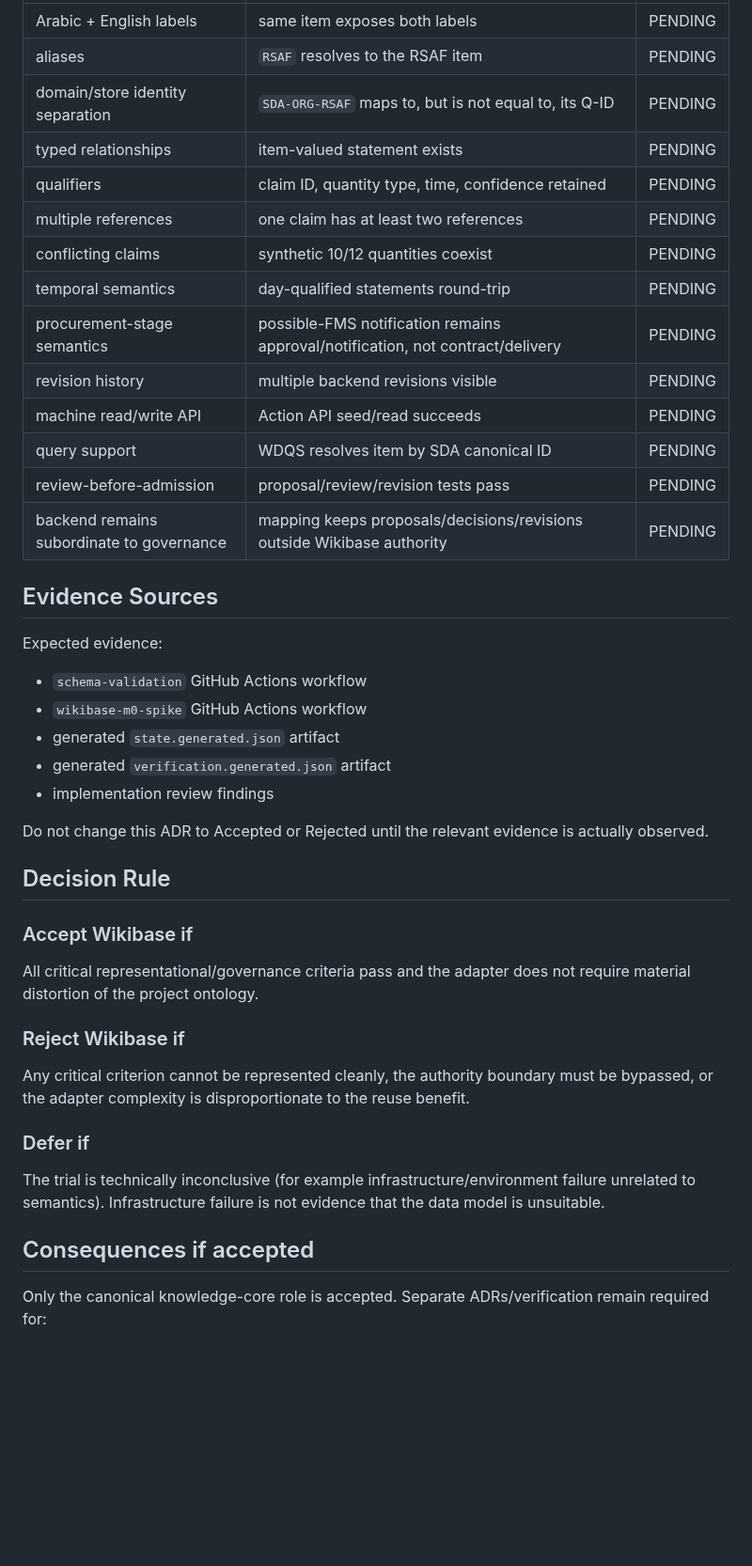
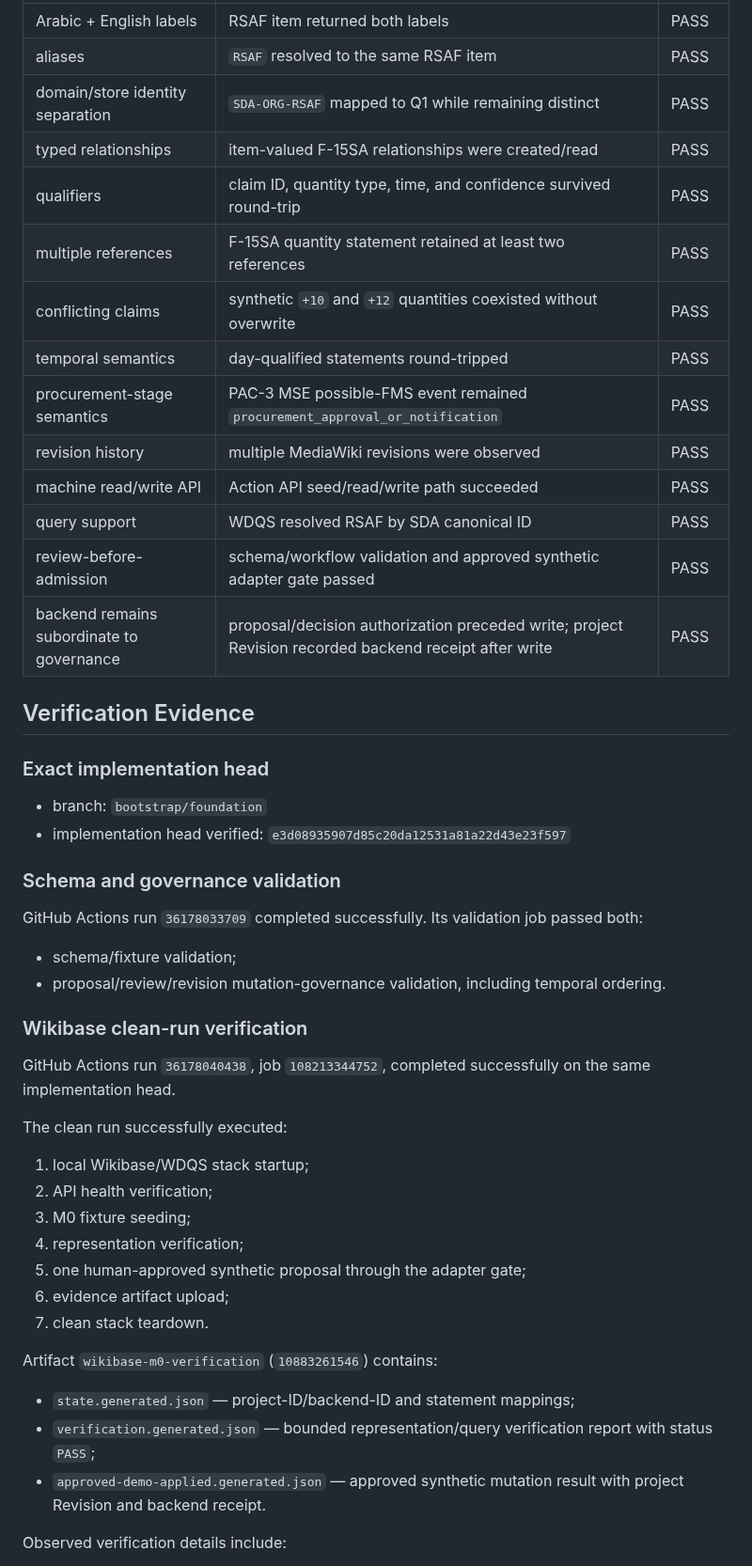
Before and after one commit to Alajmah/Saudi-Defense-Atlas, a Markdown page: docs/adr/ADR-0002-knowledge-core.md, the part around one of its changes. Shown at 94% size. Rendered like a GitHub page; blank space fills up the shorter version.

Commit message:
adr: adopt Wikibase for bounded canonical knowledge-core role

```diff
--- a/docs/adr/ADR-0002-knowledge-core.md
+++ b/docs/adr/ADR-0002-knowledge-core.md
@@ -38,46 +46,52 @@ It becomes active only if the Wikibase trial fails a critical M0 criterion or de
 |---|---|---|
-| Arabic + English labels | same item exposes both labels | PENDING |
-| aliases | `RSAF` resolves to the RSAF item | PENDING |
-| domain/store identity separation | `SDA-ORG-RSAF` maps to, but is not equal to, its Q-ID | PENDING |
-| typed relationships | item-valued statement exists | PENDING |
-| qualifiers | claim ID, quantity type, time, confidence retained | PENDING |
-| multiple references | one claim has at least two references | PENDING |
-| conflicting claims | synthetic 10/12 quantities coexist | PENDING |
-| temporal semantics | day-qualified statements round-trip | PENDING |
-| procurement-stage semantics | possible-FMS notification remains approval/notification, not contract/delivery | PENDING |
-| revision history | multiple backend revisions visible | PENDING |
-| machine read/write API | Action API seed/read succeeds | PENDING |
-| query support | WDQS resolves item by SDA canonical ID | PENDING |
-| review-before-admission | proposal/review/revision tests pass | PENDING |
-| backend remains subordinate to governance | mapping keeps proposals/decisions/revisions outside Wikibase authority | PENDING |
+| Arabic + English labels | RSAF item returned both labels | PASS |
+| aliases | `RSAF` resolved to the same RSAF item | PASS |
+| domain/store identity separation | `SDA-ORG-RSAF` mapped to Q1 while remaining distinct | PASS |
+| typed relationships | item-valued F-15SA relationships were created/read | PASS |
+| qualifiers | claim ID, quantity type, time, and confidence survived round-trip | PASS |
+| multiple references | F-15SA quantity statement retained at least two references | PASS |
+| conflicting claims | synthetic `+10` and `+12` quantities coexisted without overwrite | PASS |
+| temporal semantics | day-qualified statements round-tripped | PASS |
+| procurement-stage semantics | PAC-3 MSE possible-FMS event remained `procurement_approval_or_notification` | PASS |
+| revision history | multiple MediaWiki revisions were observed | PASS |
+| machine read/write API | Action API seed/read/write path succeeded | PASS |
+| query support | WDQS resolved RSAF by SDA canonical ID | PASS |
+| review-before-admission | schema/workflow validation and approved synthetic adapter gate passed | PASS |
+| backend remains subordinate to governance | proposal/decision authorization preceded write; project Revision recorded backend receipt after write | PASS |
 
-## Evidence Sources
+## Verification Evidence
 
-Expected evidence:
+### Exact implementation head
 
-- `schema-validation` GitHub Actions workflow
-- `wikibase-m0-spike` GitHub Actions workflow
-- generated `state.generated.json` artifact
-- generated `verification.generated.json` artifact
-- implementation review findings
+- branch: `bootstrap/foundation`
+- implementation head verified: `e3d08935907d85c20da12531a81a22d43e23f597`
 
-Do not change this ADR to Accepted or Rejected until the relevant evidence is actually observed.
+### Schema and governance validation
 
-## Decision Rule
+GitHub Actions run `36178033709` completed successfully. Its validation job passed both:
 
-### Accept Wikibase if
+- schema/fixture validation;
+- proposal/review/revision mutation-governance validation, including temporal ordering.
 
-All critical representational/governance criteria pass and the adapter does not require material distortion of the project ontology.
+### Wikibase clean-run verification
 
-### Reject Wikibase if
+GitHub Actions run `36178040438`, job `108213344752`, completed successfully on the same implementation head.
 
-Any critical criterion cannot be represented cleanly, the authority boundary must be bypassed, or the adapter complexity is disproportionate to the reuse benefit.
+The clean run successfully executed:
 
-### Defer if
+1. local Wikibase/WDQS stack startup;
+2. API health verification;
+3. M0 fixture seeding;
+4. representation verification;
+5. one human-approved synthetic proposal through the adapter gate;
+6. evidence artifact upload;
+7. clean stack teardown.
 
-The trial is technically inconclusive (for example infrastructure/environment failure unrelated to semantics). Infrastructure failure is not evidence that the data model is unsuitable.
+Artifact `wikibase-m0-verification` (`10883261546`) contains:
 
-## Consequences if accepted
+- `state.generated.json` — project-ID/backend-ID and statement mappings;
+- `verification.generated.json` — bounded representation/query verification report with status `PASS`;
+- `approved-demo-applied.generated.json` — approved synthetic mutation result with project Revision and backend receipt.
 
-Only the canonical knowledge-core role is accepted. Separate ADRs/verification remain required for:
+Observed verification details include:
 
```
Also changed, not shown: other parts of docs/adr/ADR-0002-knowledge-core.md (+90 -22 lines).
